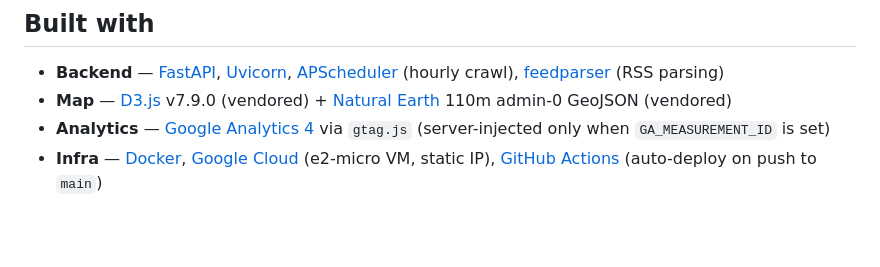
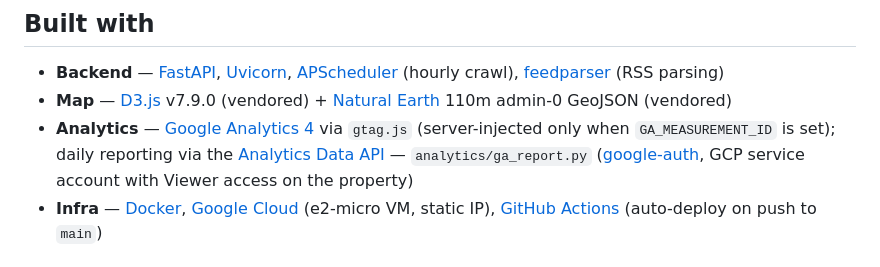
Before and after one commit to spuffy-stl/global-news-map, a Markdown page: README.md, the part around the change. GitHub-like rendering; blank space fills up the shorter version.

Commit message:
Document Analytics Data API reporting dependency in README

```diff
--- a/README.md
+++ b/README.md
@@ -18,7 +18,7 @@ because a third-party tile layer failed.
 
 - **Backend** — [FastAPI](https://fastapi.tiangolo.com/), [Uvicorn](https://www.uvicorn.org/), [APScheduler](https://apscheduler.readthedocs.io/) (hourly crawl), [feedparser](https://feedparser.readthedocs.io/) (RSS parsing)
 - **Map** — [D3.js](https://d3js.org/) v7.9.0 (vendored) + [Natural Earth](https://www.naturalearthdata.com/) 110m admin-0 GeoJSON (vendored)
-- **Analytics** — [Google Analytics 4](https://analytics.google.com/) via `gtag.js` (server-injected only when `GA_MEASUREMENT_ID` is set)
+- **Analytics** — [Google Analytics 4](https://analytics.google.com/) via `gtag.js` (server-injected only when `GA_MEASUREMENT_ID` is set); daily reporting via the [Analytics Data API](https://developers.google.com/analytics/devguides/reporting/data/v1) — `analytics/ga_report.py` ([google-auth](https://github.com/googleapis/google-auth-library-python), GCP service account with Viewer access on the property)
 - **Infra** — [Docker](https://www.docker.com/), [Google Cloud](https://cloud.google.com/) (e2-micro VM, static IP), [GitHub Actions](https://github.com/features/actions) (auto-deploy on push to `main`)
 
 ## News sources (public RSS feeds)
```
